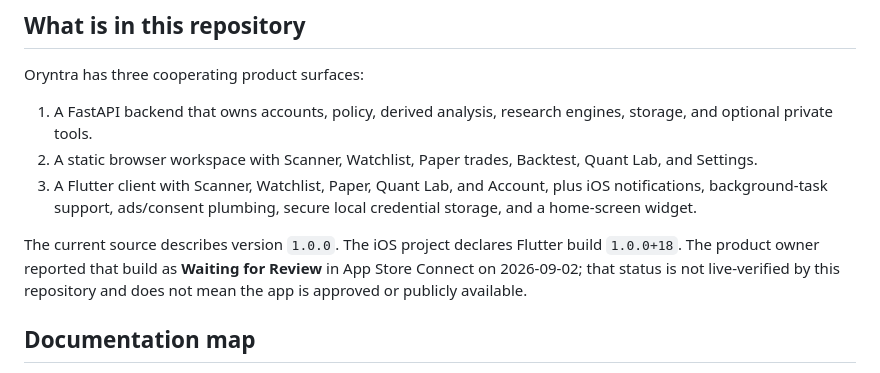
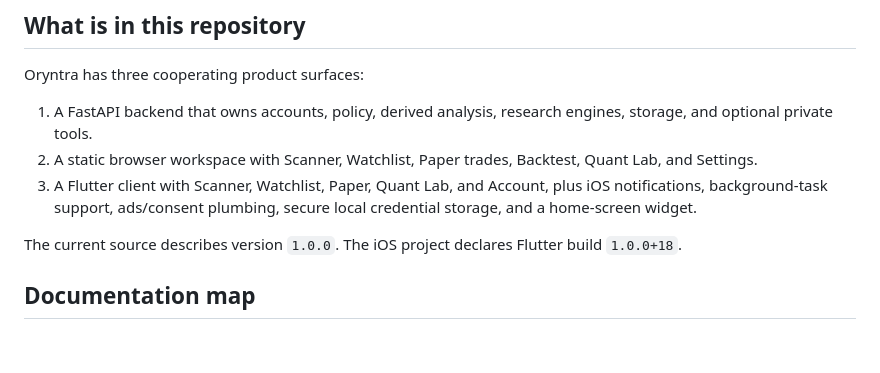
Before and after one commit to silasproff-eng/Oryntra-AI, a Markdown page: README.md, the part around the change. GitHub-like rendering; blank space fills up the shorter version.

Commit message:
Update README to remove App Store review status
Removed outdated status information about the iOS project build review from the README.

```diff
--- a/README.md
+++ b/README.md
@@ -20,8 +20,7 @@ Oryntra has three cooperating product surfaces:
 2. A static browser workspace with Scanner, Watchlist, Paper trades, Backtest, Quant Lab, and Settings.
 3. A Flutter client with Scanner, Watchlist, Paper, Quant Lab, and Account, plus iOS notifications, background-task support, ads/consent plumbing, secure local credential storage, and a home-screen widget.
 
-The current source describes version `1.0.0`. The iOS project declares Flutter build `1.0.0+18`. The product owner reported that build as **Waiting for Review** in App Store Connect on 2026-09-02; that status is not live-verified by this repository and does not mean the app is approved or publicly available.
-
+The current source describes version `1.0.0`. The iOS project declares Flutter build `1.0.0+18`.
 ## Documentation map
 
 - [Features, models, and architecture](docs/FEATURES_MODELS_AND_ARCHITECTURE.md) is the main human-readable guide to every product capability and model family.
```
